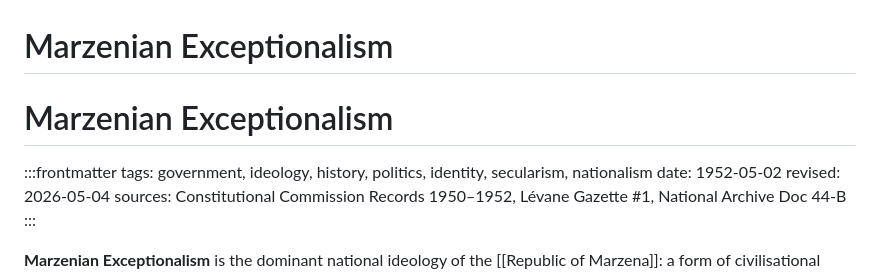
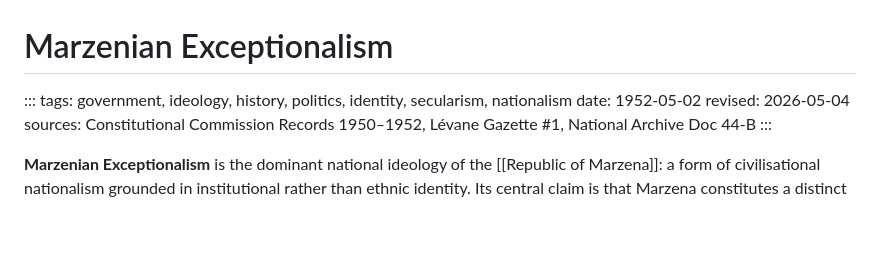
Before and after one commit to helpimnotdmv/Marzenapedia, a Markdown page: articles/marzenian-exceptionalism.md, the part around the change. Rendered like a GitHub page; blank space fills up the shorter version.

```diff
--- a/articles/marzenian-exceptionalism.md
+++ b/articles/marzenian-exceptionalism.md
@@ -1,8 +1,6 @@
 # Marzenian Exceptionalism
 
-# Marzenian Exceptionalism
-
-:::frontmatter
+:::
 tags: government, ideology, history, politics, identity, secularism, nationalism
 date: 1952-05-02
 revised: 2026-05-04
```
